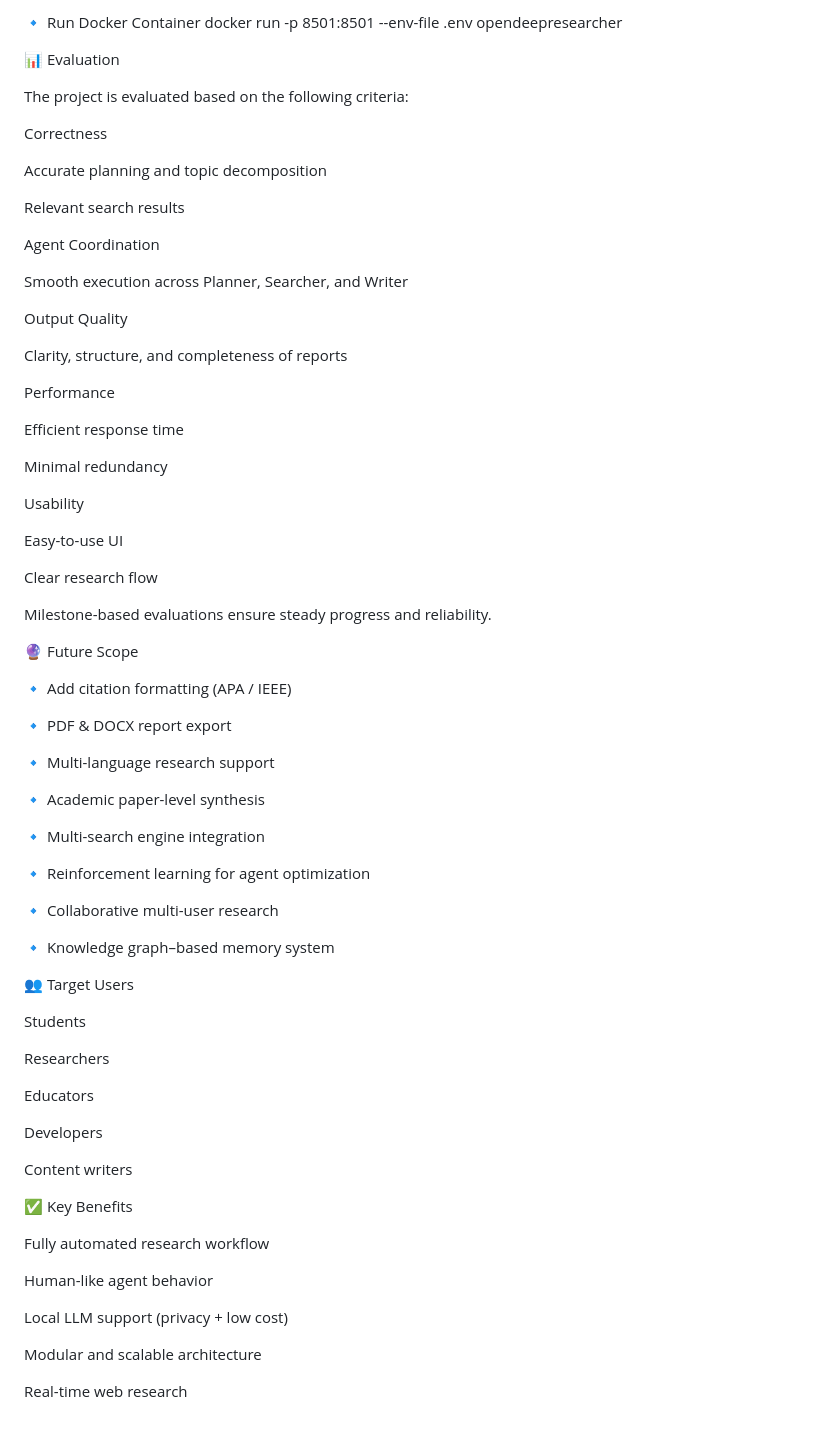
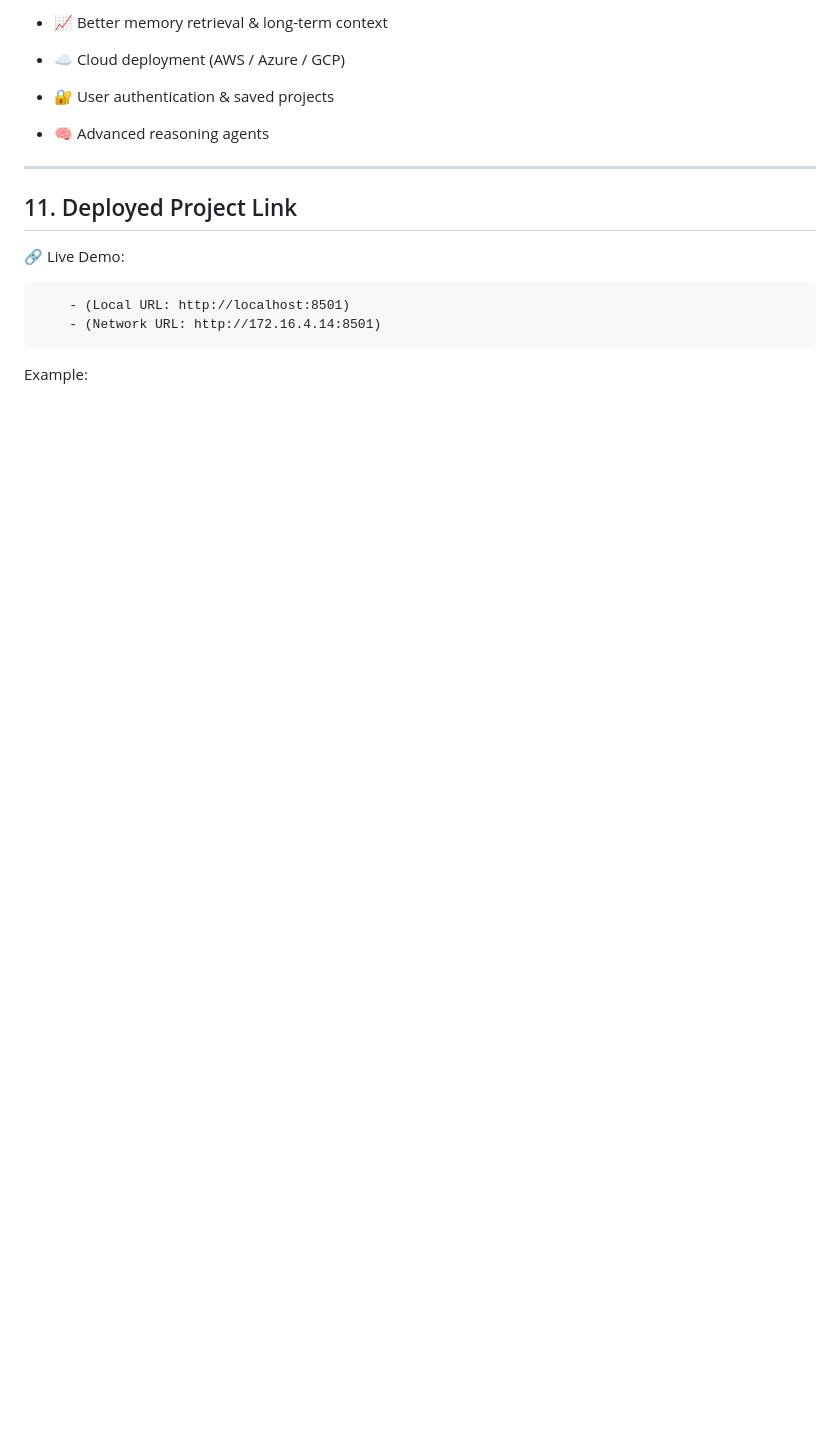
Before and after one commit to Amanadvin/OPEN-DEEP-RESEARCH, a Markdown page: README.md, the part around one of its changes. GitHub-like rendering; blank space fills up the shorter version.

```diff
--- a/README.md
+++ b/README.md
@@ -282,77 +274,19 @@ docker build -t opendeepresearcher .
 
-🔹 Run Docker Container
-docker run -p 8501:8501 --env-file .env opendeepresearcher
+- 📈 Better memory retrieval & long-term context
 
-📊 Evaluation
+- ☁ Cloud deployment (AWS / Azure / GCP)
 
-The project is evaluated based on the following criteria:
+- 🔐 User authentication & saved projects
 
-Correctness
+- 🧠 Advanced reasoning agents
 
-Accurate planning and topic decomposition
+---
 
-Relevant search results
+## 11. Deployed Project Link
 
-Agent Coordination
+🔗 Live Demo:
 
-Smooth execution across Planner, Searcher, and Writer
+        - (Local URL: http://localhost:8501)
+        - (Network URL: http://172.16.4.14:8501)
 
-Output Quality
-
-Clarity, structure, and completeness of reports
-
-Performance
-
-Efficient response time
-
-Minimal redundancy
-
-Usability
-
-Easy-to-use UI
-
-Clear research flow
-
-Milestone-based evaluations ensure steady progress and reliability.
-
-🔮 Future Scope
-
-🔹 Add citation formatting (APA / IEEE)
-
-🔹 PDF & DOCX report export
-
-🔹 Multi-language research support
-
-🔹 Academic paper-level synthesis
-
-🔹 Multi-search engine integration
-
-🔹 Reinforcement learning for agent optimization
-
-🔹 Collaborative multi-user research
-
-🔹 Knowledge graph–based memory system
-
-👥 Target Users
-
-Students
-
-Researchers
-
-Educators
-
-Developers
-
-Content writers
-
-✅ Key Benefits
-
-Fully automated research workflow
-
-Human-like agent behavior
-
-Local LLM support (privacy + low cost)
-
-Modular and scalable architecture
-
-Real-time web research
+Example:
```
Also changed, not shown: other parts of README.md (+78 -86 lines).
